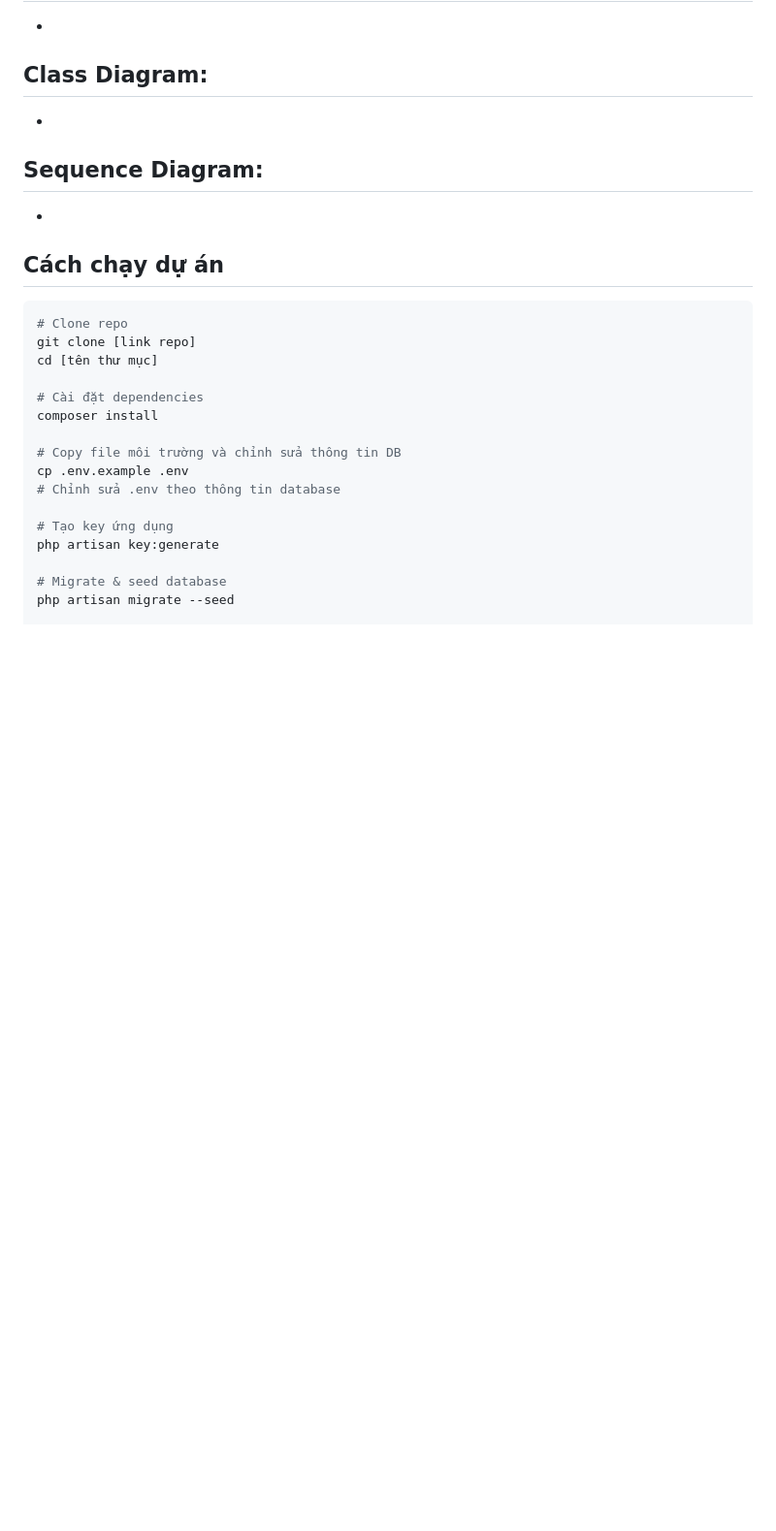
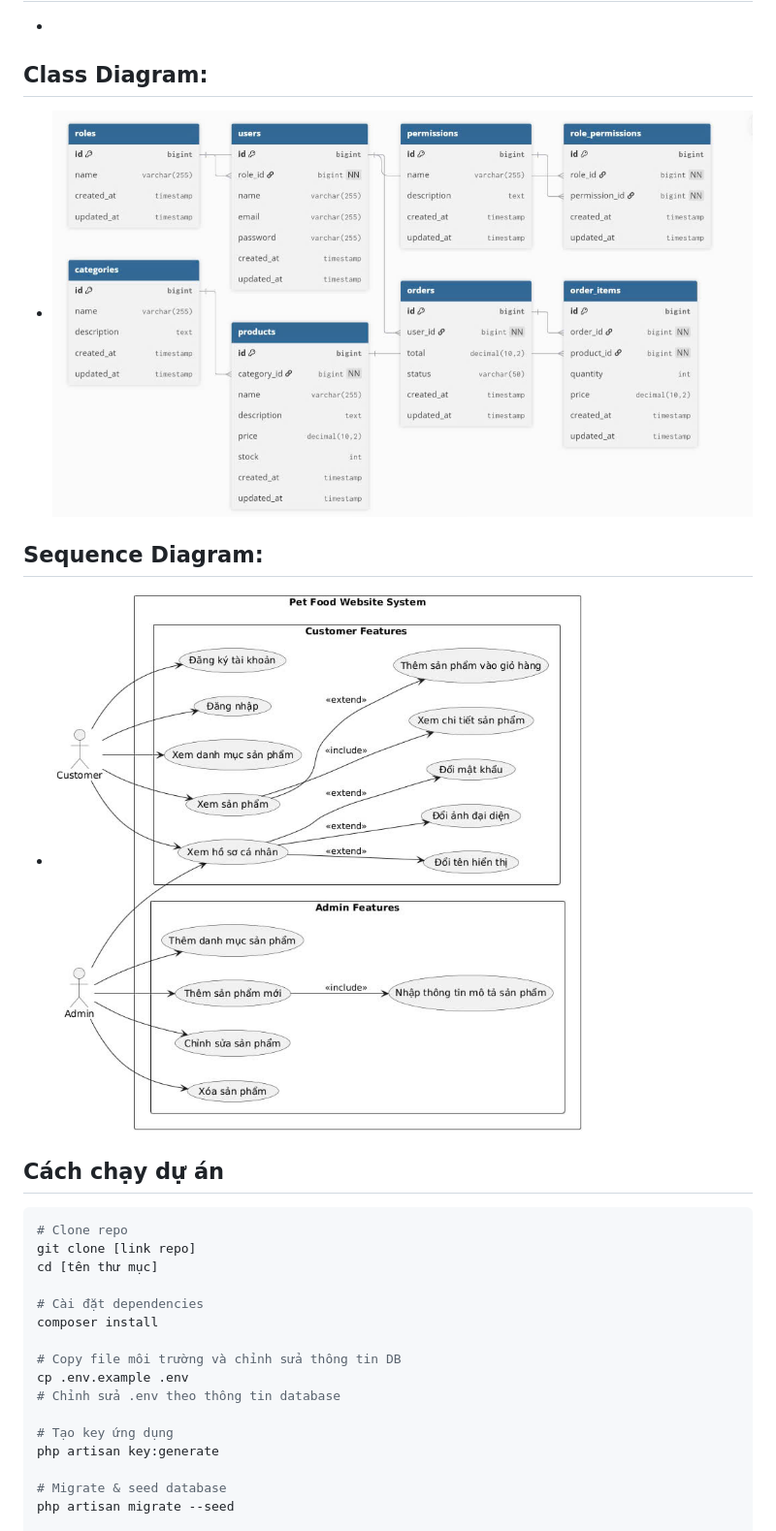
Before and after one commit to MaiAnhne/Project-KTPM-_-Pet-Shop, a Markdown page: README.md, the part around the change. Shown: that part at 97% size. GitHub-like rendering; blank space fills up the shorter version.

```diff
--- a/README.md
+++ b/README.md
@@ -71,11 +71,10 @@ Với giao diện thân thiện, dễ sử dụng và hình ảnh sinh động,
 ## Về mặt công nghệ phần mềm:
 -
 ## Class Diagram:
--
+- ![Image](cd.jpg)
+
 ## Sequence Diagram:
--
-
-
+- ![Image](SD.jpg)
 
 ##  Cách chạy dự án
 
```
